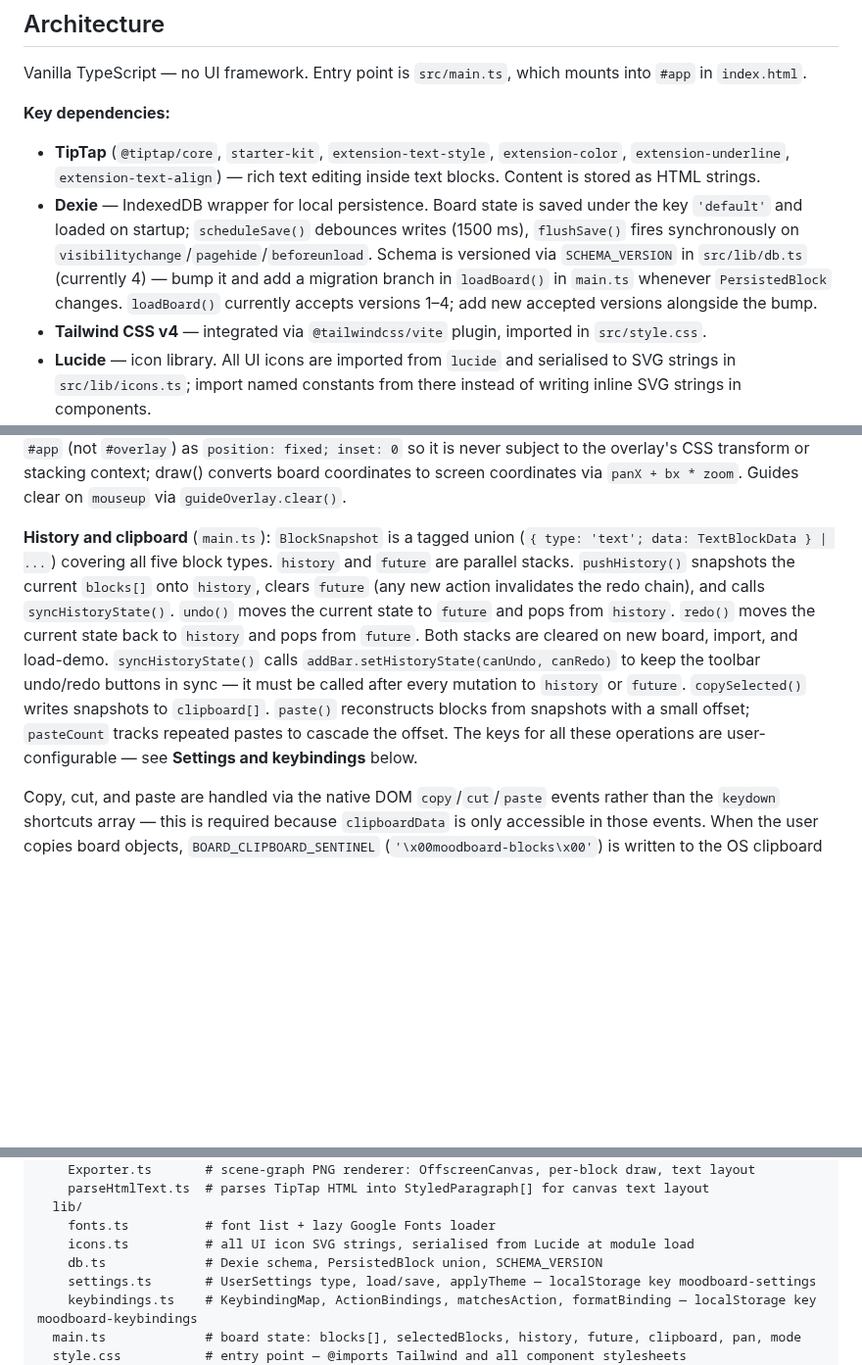
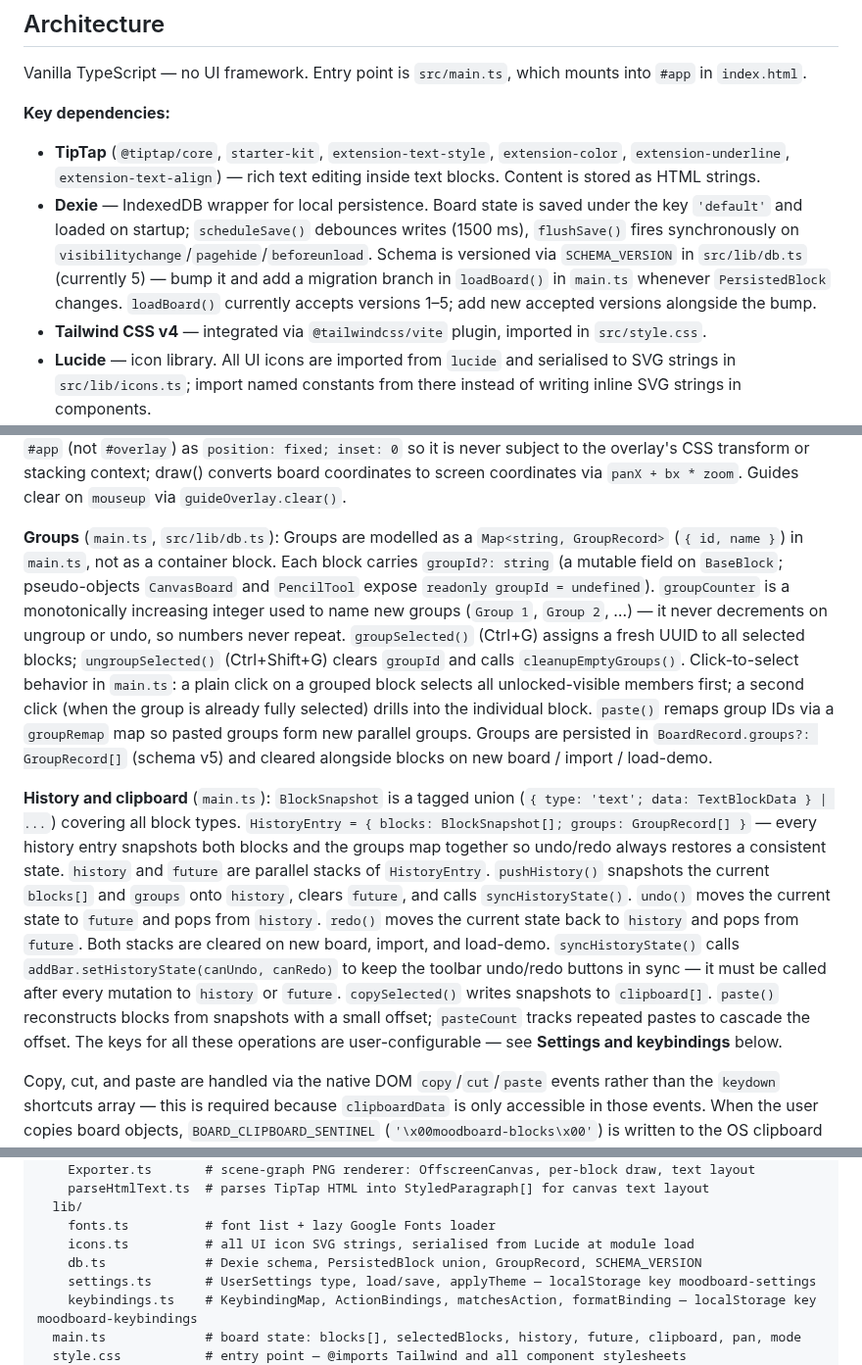
Before and after one commit to ShulhaOleh/moodboard, a Markdown page: CLAUDE.md, 3 parts joined by grey strips. Shown at 98% size. GitHub-like rendering; blank space fills up the shorter version.

Commit message:
docs(claude): document groups feature and sync schema version to v5

```diff
--- a/CLAUDE.md
+++ b/CLAUDE.md
@@ -21,7 +21,7 @@ Vanilla TypeScript — no UI framework. Entry point is `src/main.ts`, which moun
 
 **Key dependencies:**
 - **TipTap** (`@tiptap/core`, `starter-kit`, `extension-text-style`, `extension-color`, `extension-underline`, `extension-text-align`) — rich text editing inside text blocks. Content is stored as HTML strings.
-- **Dexie** — IndexedDB wrapper for local persistence. Board state is saved under the key `'default'` and loaded on startup; `scheduleSave()` debounces writes (1500 ms), `flushSave()` fires synchronously on `visibilitychange`/`pagehide`/`beforeunload`. Schema is versioned via `SCHEMA_VERSION` in `src/lib/db.ts` (currently 4) — bump it and add a migration branch in `loadBoard()` in `main.ts` whenever `PersistedBlock` changes. `loadBoard()` currently accepts versions 1–4; add new accepted versions alongside the bump.
+- **Dexie** — IndexedDB wrapper for local persistence. Board state is saved under the key `'default'` and loaded on startup; `scheduleSave()` debounces writes (1500 ms), `flushSave()` fires synchronously on `visibilitychange`/`pagehide`/`beforeunload`. Schema is versioned via `SCHEMA_VERSION` in `src/lib/db.ts` (currently 5) — bump it and add a migration branch in `loadBoard()` in `main.ts` whenever `PersistedBlock` changes. `loadBoard()` currently accepts versions 1–5; add new accepted versions alongside the bump.
 - **Tailwind CSS v4** — integrated via `@tailwindcss/vite` plugin, imported in `src/style.css`.
 - **Lucide** — icon library. All UI icons are imported from `lucide` and serialised to SVG strings in `src/lib/icons.ts`; import named constants from there instead of writing inline SVG strings in components.
 
@@ -55,7 +55,9 @@ Vanilla TypeScript — no UI framework. Entry point is `src/main.ts`, which moun
 
 **Snap and alignment guides** (`src/snap/SnapEngine.ts`, `src/ui/GuideOverlay.ts`): `computeSnap(dragged, candidates, threshold)` is a pure function — no DOM, no side effects. It returns a snapped position and a `SnapGuide[]` list. Threshold is always `6 / zoom` board units (= 6 screen pixels at any zoom). `BoxBlock` exposes a `snapPosition: ((x, y) => {x, y}) | null` hook; `main.ts` injects a closure that calls `computeSnap` and forwards guides to `GuideOverlay.draw()`. Co-traveling selected blocks naturally receive the post-snap delta because `onDragMove(dx, dy)` propagates the already-corrected delta. `GuideOverlay.el` is appended to `#app` (not `#overlay`) as `position: fixed; inset: 0` so it is never subject to the overlay's CSS transform or stacking context; draw() converts board coordinates to screen coordinates via `panX + bx * zoom`. Guides clear on `mouseup` via `guideOverlay.clear()`.
 
-**History and clipboard** (`main.ts`): `BlockSnapshot` is a tagged union (`{ type: 'text'; data: TextBlockData } | ...`) covering all five block types. `history` and `future` are parallel stacks. `pushHistory()` snapshots the current `blocks[]` onto `history`, clears `future` (any new action invalidates the redo chain), and calls `syncHistoryState()`. `undo()` moves the current state to `future` and pops from `history`. `redo()` moves the current state back to `history` and pops from `future`. Both stacks are cleared on new board, import, and load-demo. `syncHistoryState()` calls `addBar.setHistoryState(canUndo, canRedo)` to keep the toolbar undo/redo buttons in sync — it must be called after every mutation to `history` or `future`. `copySelected()` writes snapshots to `clipboard[]`. `paste()` reconstructs blocks from snapshots with a small offset; `pasteCount` tracks repeated pastes to cascade the offset. The keys for all these operations are user-configurable — see **Settings and keybindings** below.
+**Groups** (`main.ts`, `src/lib/db.ts`): Groups are modelled as a `Map<string, GroupRecord>` (`{ id, name }`) in `main.ts`, not as a container block. Each block carries `groupId?: string` (a mutable field on `BaseBlock`; pseudo-objects `CanvasBoard` and `PencilTool` expose `readonly groupId = undefined`). `groupCounter` is a monotonically increasing integer used to name new groups (`Group 1`, `Group 2`, …) — it never decrements on ungroup or undo, so numbers never repeat. `groupSelected()` (Ctrl+G) assigns a fresh UUID to all selected blocks; `ungroupSelected()` (Ctrl+Shift+G) clears `groupId` and calls `cleanupEmptyGroups()`. Click-to-select behavior in `main.ts`: a plain click on a grouped block selects all unlocked-visible members first; a second click (when the group is already fully selected) drills into the individual block. `paste()` remaps group IDs via a `groupRemap` map so pasted groups form new parallel groups. Groups are persisted in `BoardRecord.groups?: GroupRecord[]` (schema v5) and cleared alongside blocks on new board / import / load-demo.
+
+**History and clipboard** (`main.ts`): `BlockSnapshot` is a tagged union (`{ type: 'text'; data: TextBlockData } | ...`) covering all block types. `HistoryEntry = { blocks: BlockSnapshot[]; groups: GroupRecord[] }` — every history entry snapshots both blocks and the groups map together so undo/redo always restores a consistent state. `history` and `future` are parallel stacks of `HistoryEntry`. `pushHistory()` snapshots the current `blocks[]` and `groups` onto `history`, clears `future`, and calls `syncHistoryState()`. `undo()` moves the current state to `future` and pops from `history`. `redo()` moves the current state back to `history` and pops from `future`. Both stacks are cleared on new board, import, and load-demo. `syncHistoryState()` calls `addBar.setHistoryState(canUndo, canRedo)` to keep the toolbar undo/redo buttons in sync — it must be called after every mutation to `history` or `future`. `copySelected()` writes snapshots to `clipboard[]`. `paste()` reconstructs blocks from snapshots with a small offset; `pasteCount` tracks repeated pastes to cascade the offset. The keys for all these operations are user-configurable — see **Settings and keybindings** below.
 
 Copy, cut, and paste are handled via the native DOM `copy`/`cut`/`paste` events rather than the `keydown` shortcuts array — this is required because `clipboardData` is only accessible in those events. When the user copies board objects, `BOARD_CLIPBOARD_SENTINEL` (`'\x00moodboard-blocks\x00'`) is written to the OS clipboard via `e.clipboardData.setData()` (synchronous, in the `copy`/`cut` event) and also via `navigator.clipboard.writeText()` as a backup for custom keybindings. The `paste` event handler checks for the sentinel first (→ paste blocks), then clipboard images (→ new `ImageBlock`), then plain text (→ new `TextBlock` via `plainTextToHtml()`). Calling `e.preventDefault()` in the keydown handler for these keys would suppress the DOM events entirely, which is why they are not in the `shortcuts` array.
 
@@ -128,7 +130,7 @@ src/
   lib/
     fonts.ts          # font list + lazy Google Fonts loader
     icons.ts          # all UI icon SVG strings, serialised from Lucide at module load
-    db.ts             # Dexie schema, PersistedBlock union, SCHEMA_VERSION
+    db.ts             # Dexie schema, PersistedBlock union, GroupRecord, SCHEMA_VERSION
     settings.ts       # UserSettings type, load/save, applyTheme — localStorage key moodboard-settings
     keybindings.ts    # KeybindingMap, ActionBindings, matchesAction, formatBinding — localStorage key moodboard-keybindings
   main.ts             # board state: blocks[], selectedBlocks, history, future, clipboard, pan, mode
```
Also changed, not shown: other parts of CLAUDE.md (+1 -1 lines).
